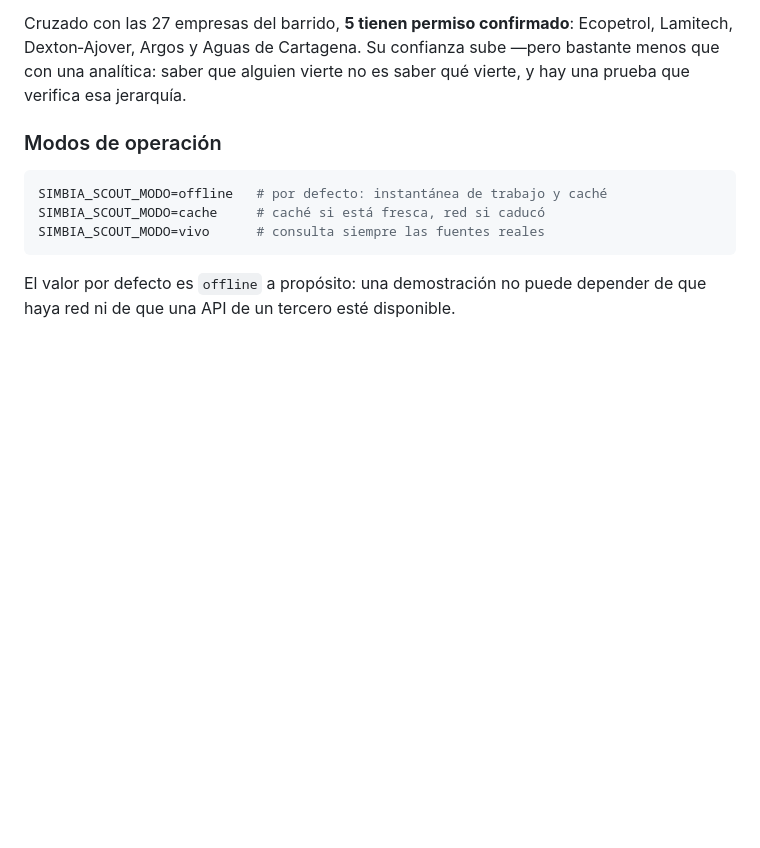
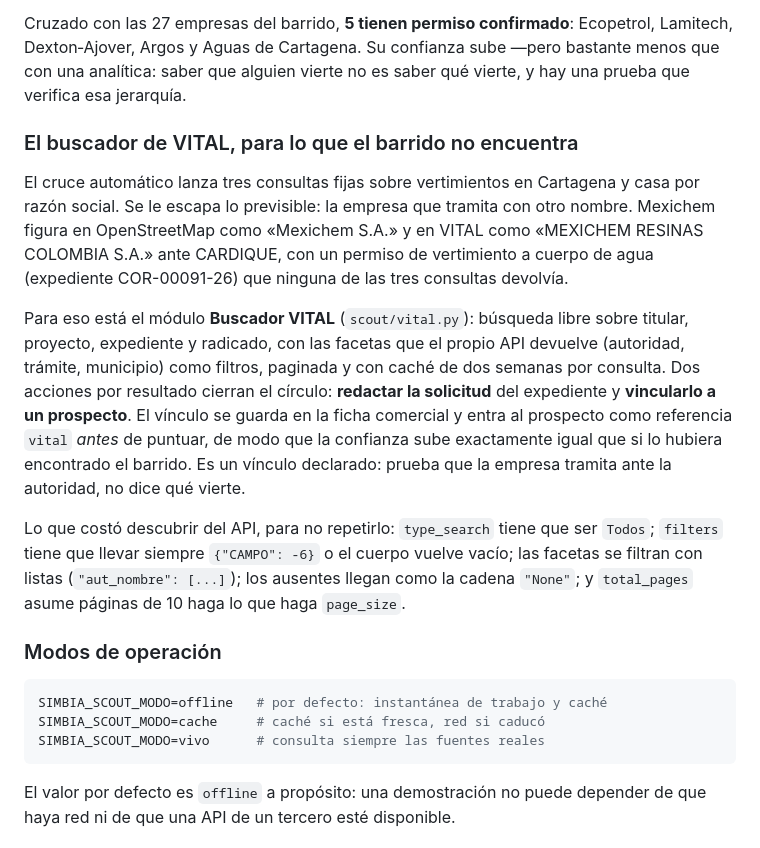
Before and after one commit to Manuuell/SIMBIA-RETO-CABOT, a Markdown page: docs/05-prospeccion.md, the part around the change. GitHub-like rendering; blank space fills up the shorter version.

```diff
--- a/docs/05-prospeccion.md
+++ b/docs/05-prospeccion.md
@@ -124,6 +124,31 @@ Cruzado con las 27 empresas del barrido, **5 tienen permiso confirmado**:
 Ecopetrol, Lamitech, Dexton‑Ajover, Argos y Aguas de Cartagena. Su confianza
 sube —pero bastante menos que con una analítica: saber que alguien vierte no es
 saber qué vierte, y hay una prueba que verifica esa jerarquía.
+
+### El buscador de VITAL, para lo que el barrido no encuentra
+
+El cruce automático lanza tres consultas fijas sobre vertimientos en Cartagena
+y casa por razón social. Se le escapa lo previsible: la empresa que tramita con
+otro nombre. Mexichem figura en OpenStreetMap como «Mexichem S.A.» y en VITAL
+como «MEXICHEM RESINAS COLOMBIA S.A.» ante CARDIQUE, con un permiso de
+vertimiento a cuerpo de agua (expediente COR-00091-26) que ninguna de las tres
+consultas devolvía.
+
+Para eso está el módulo **Buscador VITAL** (`scout/vital.py`): búsqueda libre
+sobre titular, proyecto, expediente y radicado, con las facetas que el propio
+API devuelve (autoridad, trámite, municipio) como filtros, paginada y con caché
+de dos semanas por consulta. Dos acciones por resultado cierran el círculo:
+**redactar la solicitud** del expediente y **vincularlo a un prospecto**. El
+vínculo se guarda en la ficha comercial y entra al prospecto como referencia
+`vital` *antes* de puntuar, de modo que la confianza sube exactamente igual que
+si lo hubiera encontrado el barrido. Es un vínculo declarado: prueba que la
+empresa tramita ante la autoridad, no dice qué vierte.
+
+Lo que costó descubrir del API, para no repetirlo: `type_search` tiene que ser
+`Todos`; `filters` tiene que llevar siempre `{"CAMPO": -6}` o el cuerpo vuelve
+vacío; las facetas se filtran con listas (`"aut_nombre": [...]`); los ausentes
+llegan como la cadena `"None"`; y `total_pages` asume páginas de 10 haga lo que
+haga `page_size`.
 
 ### Modos de operación
 
```
Also changed, not shown: README.md (+7 -5 lines).
